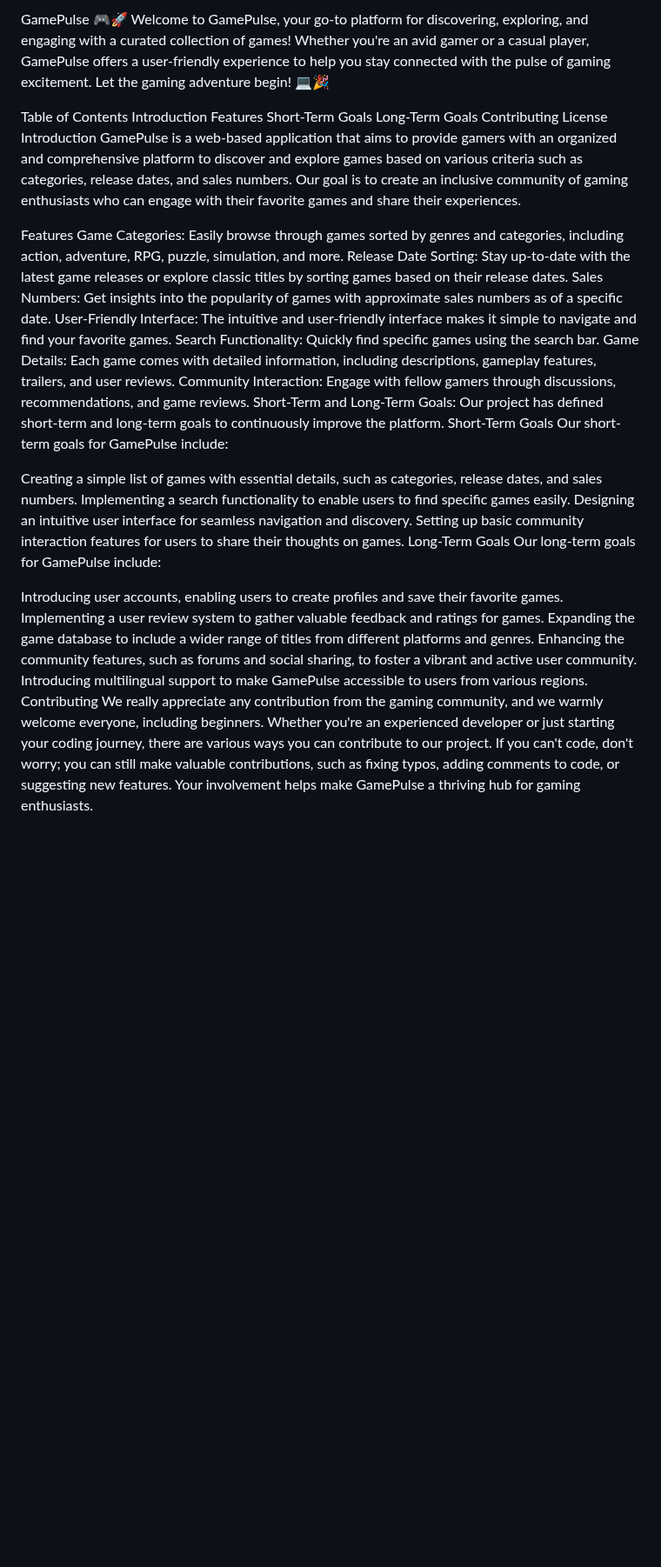
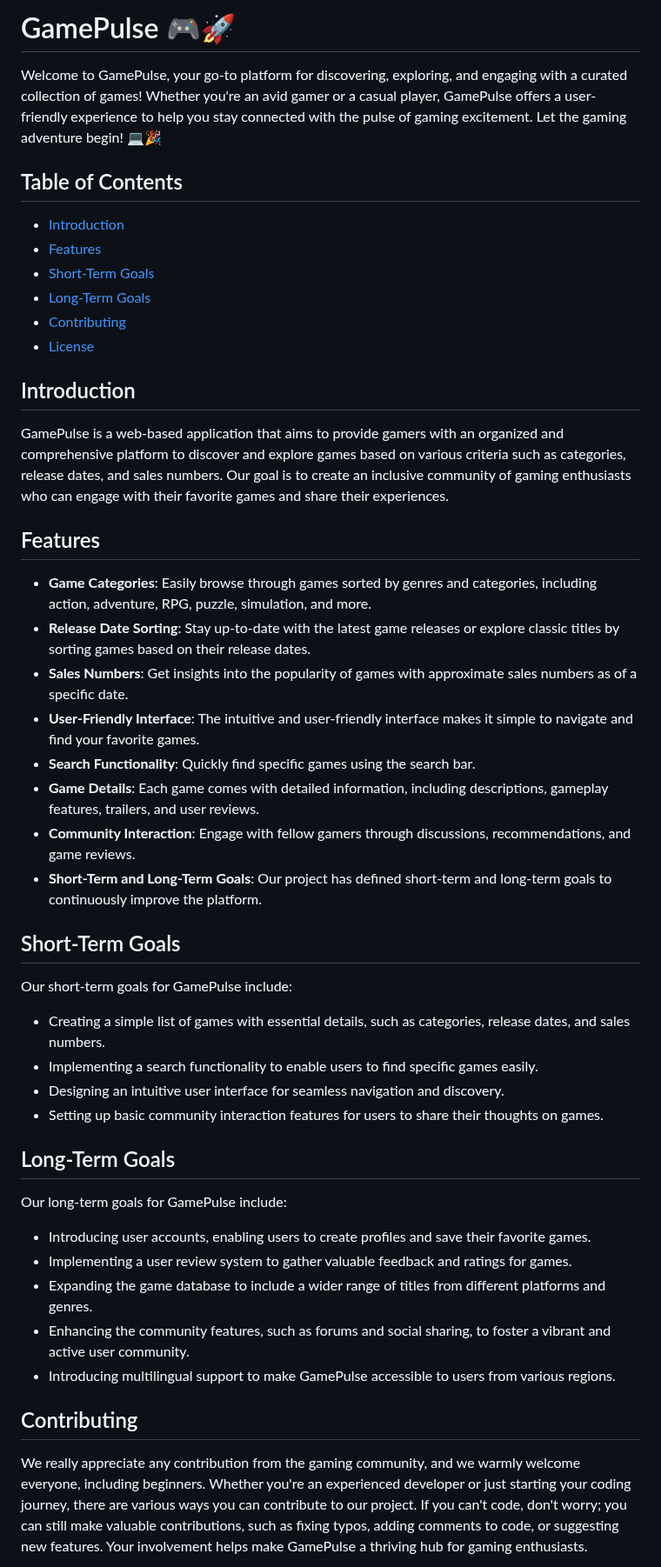
Before and after one commit to DoonOnthon/GamePulse, a Markdown page: README.md, the part around one of its changes. Shown at 87% size. Drawn GitHub-style; blank space fills up the shorter version.

```diff
--- a/README.md
+++ b/README.md
@@ -1,41 +1,49 @@
-GamePulse 🎮🚀
+# GamePulse 🎮🚀
+
 Welcome to GamePulse, your go-to platform for discovering, exploring, and engaging with a curated collection of games! Whether you're an avid gamer or a casual player, GamePulse offers a user-friendly experience to help you stay connected with the pulse of gaming excitement. Let the gaming adventure begin! 💻🎉
 
-Table of Contents
-Introduction
-Features
-Short-Term Goals
-Long-Term Goals
-Contributing
-License
-Introduction
+## Table of Contents
+- [Introduction](#introduction)
+- [Features](#features)
+- [Short-Term Goals](#short-term-goals)
+- [Long-Term Goals](#long-term-goals)
+- [Contributing](#contributing)
+- [License](#license)
+
+## Introduction
+
 GamePulse is a web-based application that aims to provide gamers with an organized and comprehensive platform to discover and explore games based on various criteria such as categories, release dates, and sales numbers. Our goal is to create an inclusive community of gaming enthusiasts who can engage with their favorite games and share their experiences.
 
-Features
-Game Categories: Easily browse through games sorted by genres and categories, including action, adventure, RPG, puzzle, simulation, and more.
-Release Date Sorting: Stay up-to-date with the latest game releases or explore classic titles by sorting games based on their release dates.
-Sales Numbers: Get insights into the popularity of games with approximate sales numbers as of a specific date.
-User-Friendly Interface: The intuitive and user-friendly interface makes it simple to navigate and find your favorite games.
-Search Functionality: Quickly find specific games using the search bar.
-Game Details: Each game comes with detailed information, including descriptions, gameplay features, trailers, and user reviews.
-Community Interaction: Engage with fellow gamers through discussions, recommendations, and game reviews.
-Short-Term and Long-Term Goals: Our project has defined short-term and long-term goals to continuously improve the platform.
-Short-Term Goals
+## Features
+
+- **Game Categories**: Easily browse through games sorted by genres and categories, including action, adventure, RPG, puzzle, simulation, and more.
+- **Release Date Sorting**: Stay up-to-date with the latest game releases or explore classic titles by sorting games based on their release dates.
+- **Sales Numbers**: Get insights into the popularity of games with approximate sales numbers as of a specific date.
+- **User-Friendly Interface**: The intuitive and user-friendly interface makes it simple to navigate and find your favorite games.
+- **Search Functionality**: Quickly find specific games using the search bar.
+- **Game Details**: Each game comes with detailed information, including descriptions, gameplay features, trailers, and user reviews.
+- **Community Interaction**: Engage with fellow gamers through discussions, recommendations, and game reviews.
+- **Short-Term and Long-Term Goals**: Our project has defined short-term and long-term goals to continuously improve the platform.
+
+## Short-Term Goals
+
 Our short-term goals for GamePulse include:
+- Creating a simple list of games with essential details, such as categories, release dates, and sales numbers.
+- Implementing a search functionality to enable users to find specific games easily.
+- Designing an intuitive user interface for seamless navigation and discovery.
+- Setting up basic community interaction features for users to share their thoughts on games.
 
-Creating a simple list of games with essential details, such as categories, release dates, and sales numbers.
-Implementing a search functionality to enable users to find specific games easily.
-Designing an intuitive user interface for seamless navigation and discovery.
-Setting up basic community interaction features for users to share their thoughts on games.
-Long-Term Goals
+## Long-Term Goals
+
 Our long-term goals for GamePulse include:
+- Introducing user accounts, enabling users to create profiles and save their favorite games.
+- Implementing a user review system to gather valuable feedback and ratings for games.
+- Expanding the game database to include a wider range of titles from different platforms and genres.
+- Enhancing the community features, such as forums and social sharing, to foster a vibrant and active user community.
+- Introducing multilingual support to make GamePulse accessible to users from various regions.
 
-Introducing user accounts, enabling users to create profiles and save their favorite games.
-Implementing a user review system to gather valuable feedback and ratings for games.
-Expanding the game database to include a wider range of titles from different platforms and genres.
-Enhancing the community features, such as forums and social sharing, to foster a vibrant and active user community.
-Introducing multilingual support to make GamePulse accessible to users from various regions.
-Contributing
+## Contributing
+
 We really appreciate any contribution from the gaming community, and we warmly welcome everyone, including beginners. Whether you're an experienced developer or just starting your coding journey, there are various ways you can contribute to our project. If you can't code, don't worry; you can still make valuable contributions, such as fixing typos, adding comments to code, or suggesting new features. Your involvement helps make GamePulse a thriving hub for gaming enthusiasts.
 
 To contribute, please follow these steps:
```
Also changed, not shown: other parts of README.md (+16 -10 lines).
